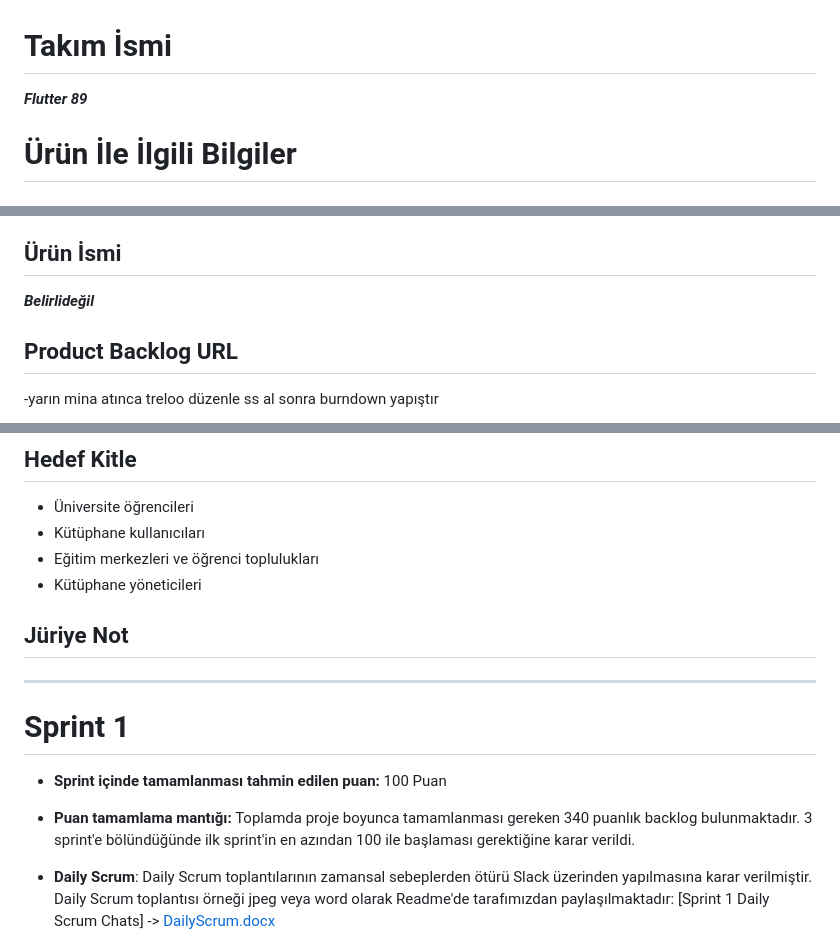
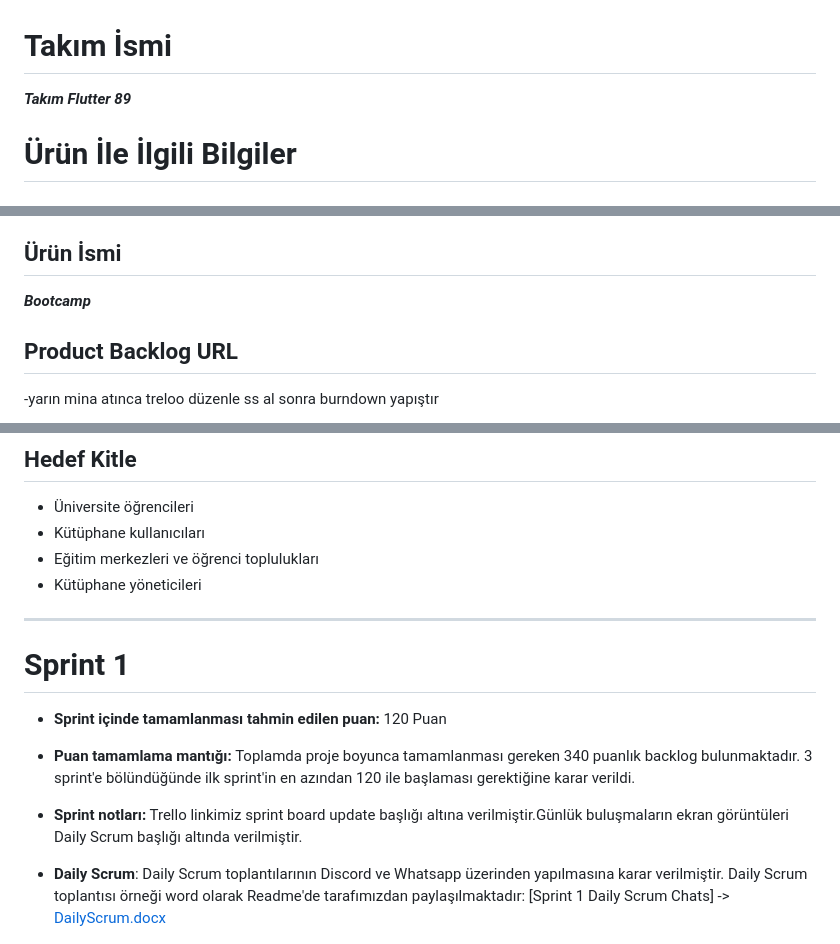
Before and after one commit to minaunal/BookCafe, a Markdown page: README.md, 3 parts joined by grey strips. GitHub-like rendering.

```diff
--- a/README.md
+++ b/README.md
@@ -1,5 +1,5 @@
 # Takım İsmi
-**_Flutter 89_**
+**_Takım Flutter 89_**
 
 # Ürün İle İlgili Bilgiler
 ## Takım Üyeleri
@@ -10,7 +10,7 @@
 - Mehmet Ak: Aktif Olmayan Üye
 
 ## Ürün İsmi
-**_Belirlideğil_**
+**_Bootcamp_**
 
 ## Product Backlog URL
 -yarın mina atınca treloo düzenle ss al sonra burndown yapıştır
@@ -43,10 +43,11 @@ Sonuç olarak, BookSmart projesi öğrencilerin ders çalışma ortamlarını iy
 - Eğitim merkezleri ve öğrenci toplulukları
 - Kütüphane yöneticileri
 
-## Jüriye Not
+
 ---------------------------
 # Sprint 1
-- **Sprint içinde tamamlanması tahmin edilen puan:** 100 Puan
-- **Puan tamamlama mantığı:** Toplamda proje boyunca tamamlanması gereken 340 puanlık backlog bulunmaktadır. 3 sprint'e bölündüğünde ilk sprint'in en azından 100 ile başlaması gerektiğine karar verildi.
-- **Daily Scrum**: Daily Scrum toplantılarının zamansal sebeplerden ötürü Slack üzerinden yapılmasına karar verilmiştir. Daily Scrum toplantısı örneği jpeg veya word olarak Readme'de tarafımızdan paylaşılmaktadır: [Sprint 1 Daily Scrum Chats] -> [DailyScrum.docx](https://github.com/minaunal/BookCafe/files/11782340/DailyScrum.docx)
+- **Sprint içinde tamamlanması tahmin edilen puan:** 120 Puan
+- **Puan tamamlama mantığı:** Toplamda proje boyunca tamamlanması gereken 340 puanlık backlog bulunmaktadır. 3 sprint'e bölündüğünde ilk sprint'in en azından 120 ile başlaması gerektiğine karar verildi.
+- **Sprint notları:** Trello linkimiz sprint board update başlığı altına verilmiştir.Günlük buluşmaların ekran görüntüleri Daily Scrum başlığı altında verilmiştir.
+- **Daily Scrum**: Daily Scrum toplantılarının Discord ve Whatsapp üzerinden yapılmasına karar verilmiştir. Daily Scrum toplantısı örneği word olarak Readme'de tarafımızdan paylaşılmaktadır: [Sprint 1 Daily Scrum Chats] -> [DailyScrum.docx](https://github.com/minaunal/BookCafe/files/11782340/DailyScrum.docx)
 
```
Also changed, not shown: other parts of README.md (+9 -2 lines).
